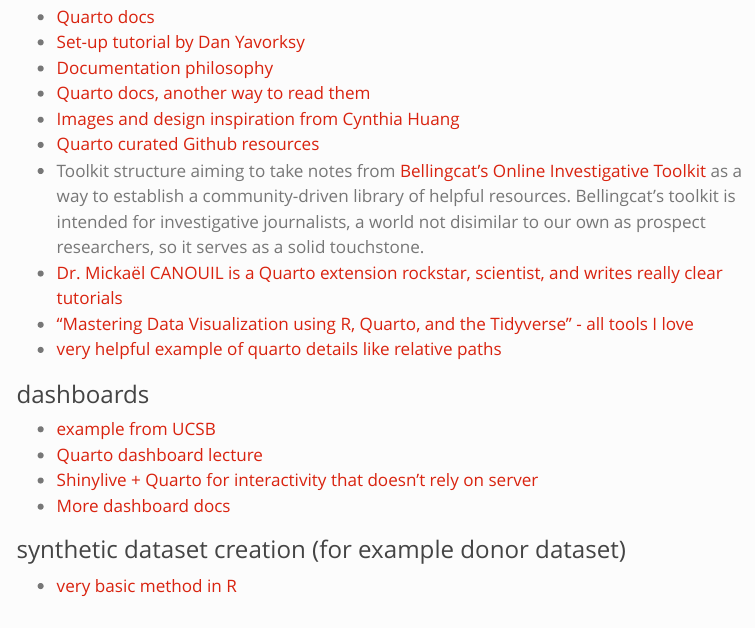
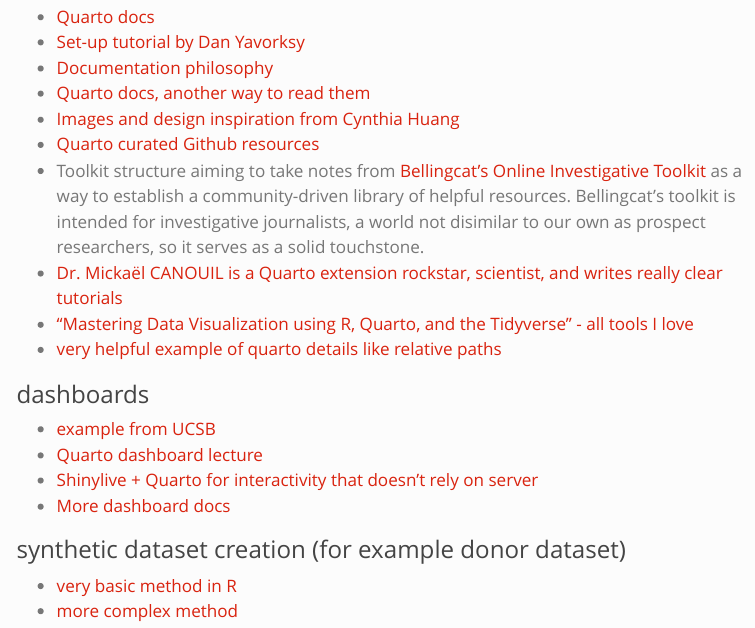
Before and after one commit to ApraUtah/ProspectResearchToolkit, a Quarto document (about.qmd): the page in a window 1100 px wide, from 1430 px down. Rendered offline with R 4.5, knitr and Pandoc in place of Quarto, with nearby package versions; menus at the side of the page are left out.

Commit message:
Update about.qmd

```diff
--- a/about.qmd
+++ b/about.qmd
@@ -58,3 +58,4 @@
 
 ### synthetic dataset creation (for example donor dataset)
 - [very basic method in R](https://www.geeksforgeeks.org/r-language/how-to-create-a-custom-synthetic-dataset-in-r/)
+- [more complex method](https://andreashandel.github.io/MADAcourse/content/module-synthetic-data/synthetic-data-new-r/synthetic-data-new-r.html)
```
